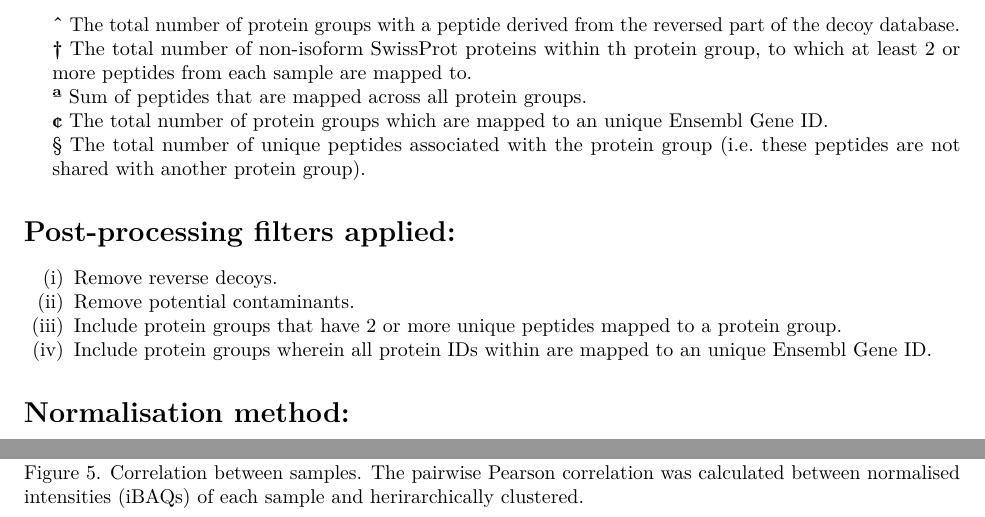
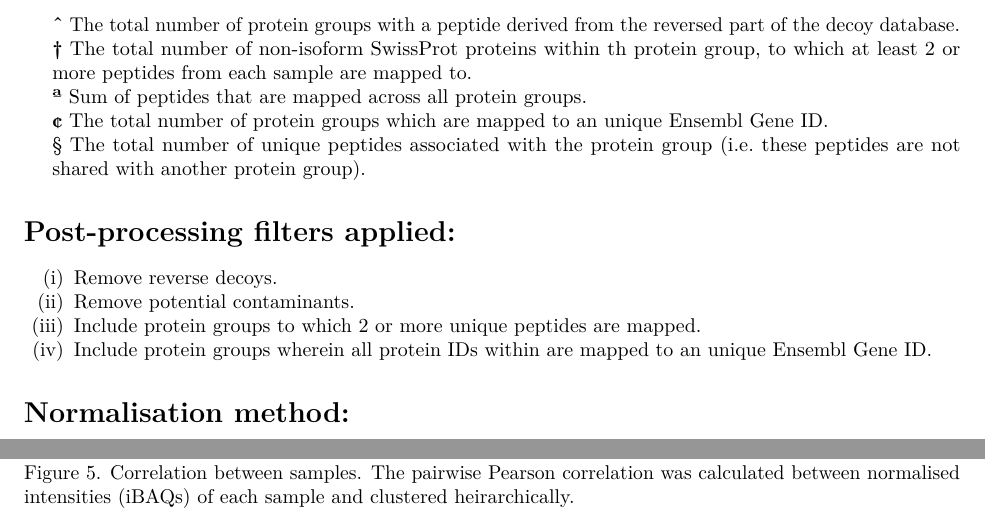
Before and after one commit to Ananth-Prakash/PRIDE, an R Markdown document (MaxQuant_Summary_ExpressionAtlas_Rmarkdown.Rmd): two parts of page 2 of 3, joined at a grey line, cut so that both start at the same text. Rendered offline with R 4.5, knitr and Pandoc, then LaTeX, with nearby package versions; some code elsewhere in the file could not run offline.

Commit message:
Add files via upload

````diff
--- a/MaxQuant_Summary_ExpressionAtlas_Rmarkdown.Rmd
+++ b/MaxQuant_Summary_ExpressionAtlas_Rmarkdown.Rmd
@@ -323,7 +323,7 @@ kable_styling(position="left")
 # Post-processing filters applied:
 (i) Remove reverse decoys.
 (ii) Remove potential contaminants.
-(iii) Include protein groups that have 2 or more unique peptides mapped to a protein group.
+(iii) Include protein groups to which 2 or more unique peptides are mapped.
 (iv) Include protein groups wherein all protein IDs within are mapped to an unique Ensembl Gene ID.
 
 
@@ -420,7 +420,7 @@ ggplot(melted_cormat, aes(x=Var1, y=Var2, fill=value))+
 ```
 
 
-Figure 5.  Correlation between samples. The pairwise Pearson correlation was calculated between normalised intensities (iBAQs) of each sample and herirarchically clustered.
+Figure 5.  Correlation between samples. The pairwise Pearson correlation was calculated between normalised intensities (iBAQs) of each sample and clustered heirarchically.
 
 
  <!--```{r Correlation_plot1, fig.height = 5, fig.width = 6, echo = FALSE}
````
